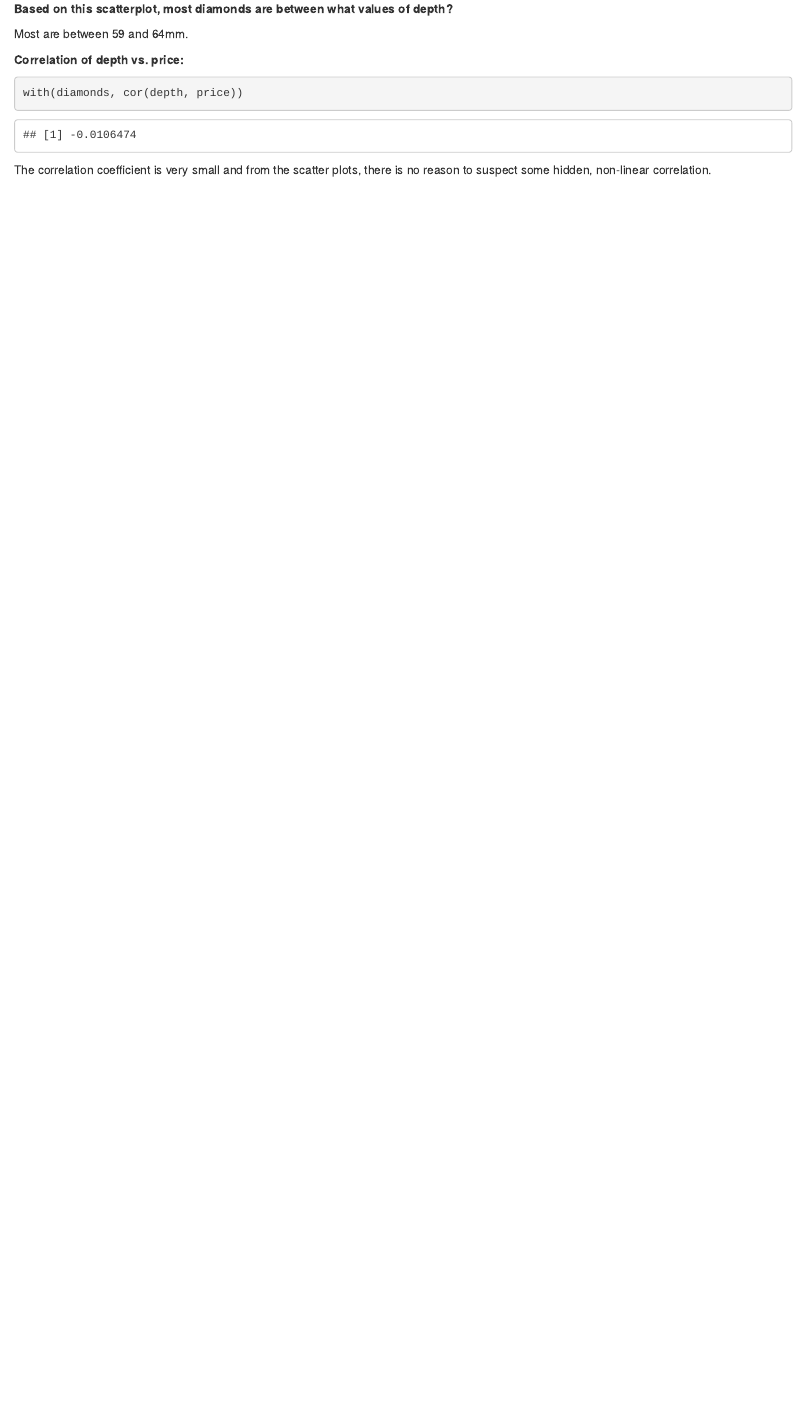
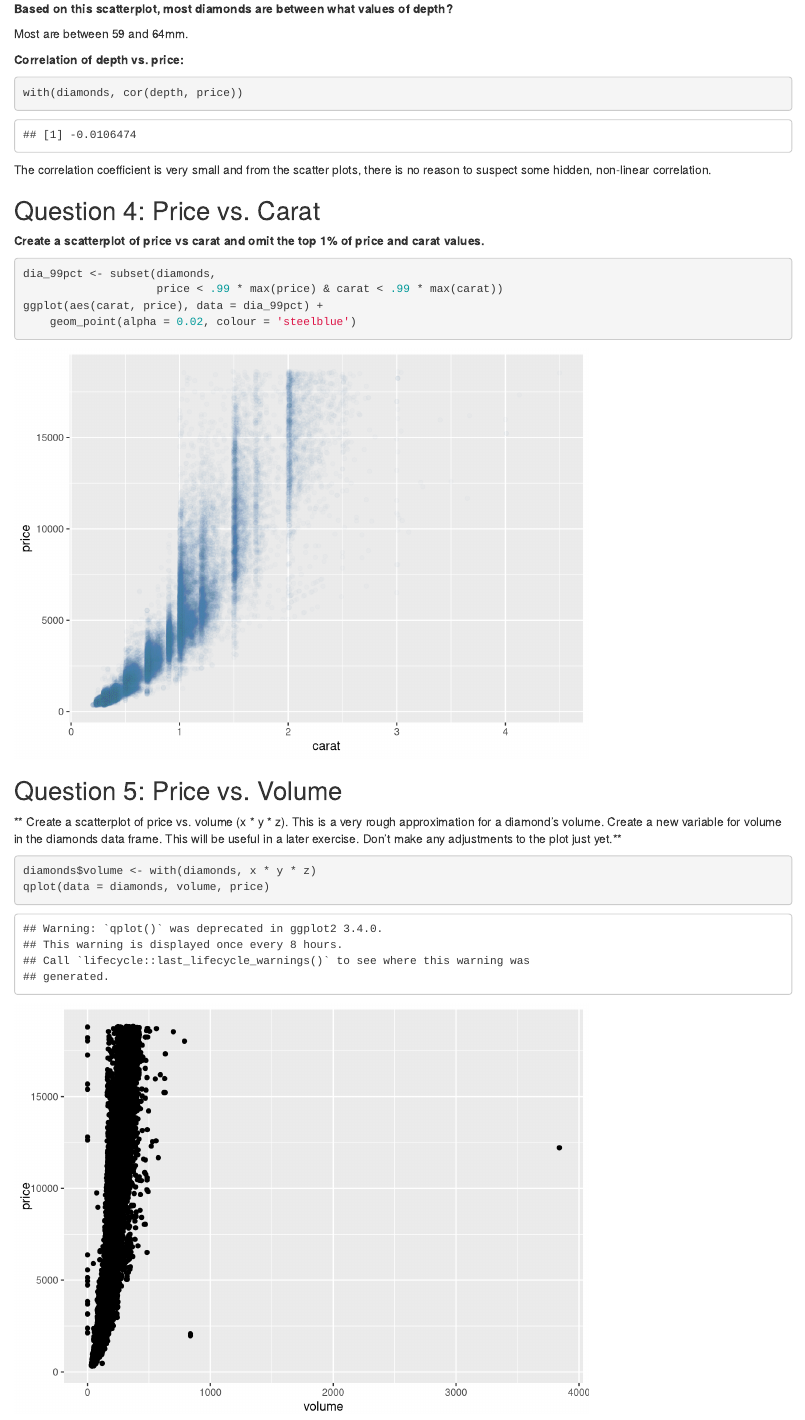
Before and after one commit to LucFrachon/udacity_diamonds, an R Markdown document (diamonds.Rmd): the page in a window 1100 px wide, from 5240 px down. Rendered offline with R 4.5, knitr and Pandoc, with nearby package versions.

Commit message:
Add Questions 4 (Price v Carat) & 5 (Price v Volume)

````diff
--- a/diamonds.Rmd
+++ b/diamonds.Rmd
@@ -115,3 +115,23 @@ with(diamonds, cor(depth, price))
 ```
 
 The correlation coefficient is very small and from the scatter plots, there is no reason to suspect some hidden, non-linear correlation.
+
+## Question 4: Price vs. Carat
+
+**Create a scatterplot of price vs carat and omit the top 1% of price and carat values.**
+
+```{r}
+dia_99pct <- subset(diamonds,
+                    price < .99 * max(price) & carat < .99 * max(carat))
+ggplot(aes(carat, price), data = dia_99pct) +
+    geom_point(alpha = 0.02, colour = 'steelblue')
+```
+
+## Question 5: Price vs. Volume
+
+** Create a scatterplot of price vs. volume (x * y * z). This is a very rough approximation for a diamond's volume. Create a new variable for volume in the diamonds data frame. This will be useful in a later exercise. Don't make any adjustments to the plot just yet.**
+
+```{r}
+diamonds$volume <- with(diamonds, x * y * z)
+qplot(data = diamonds, volume, price)
+```
````
